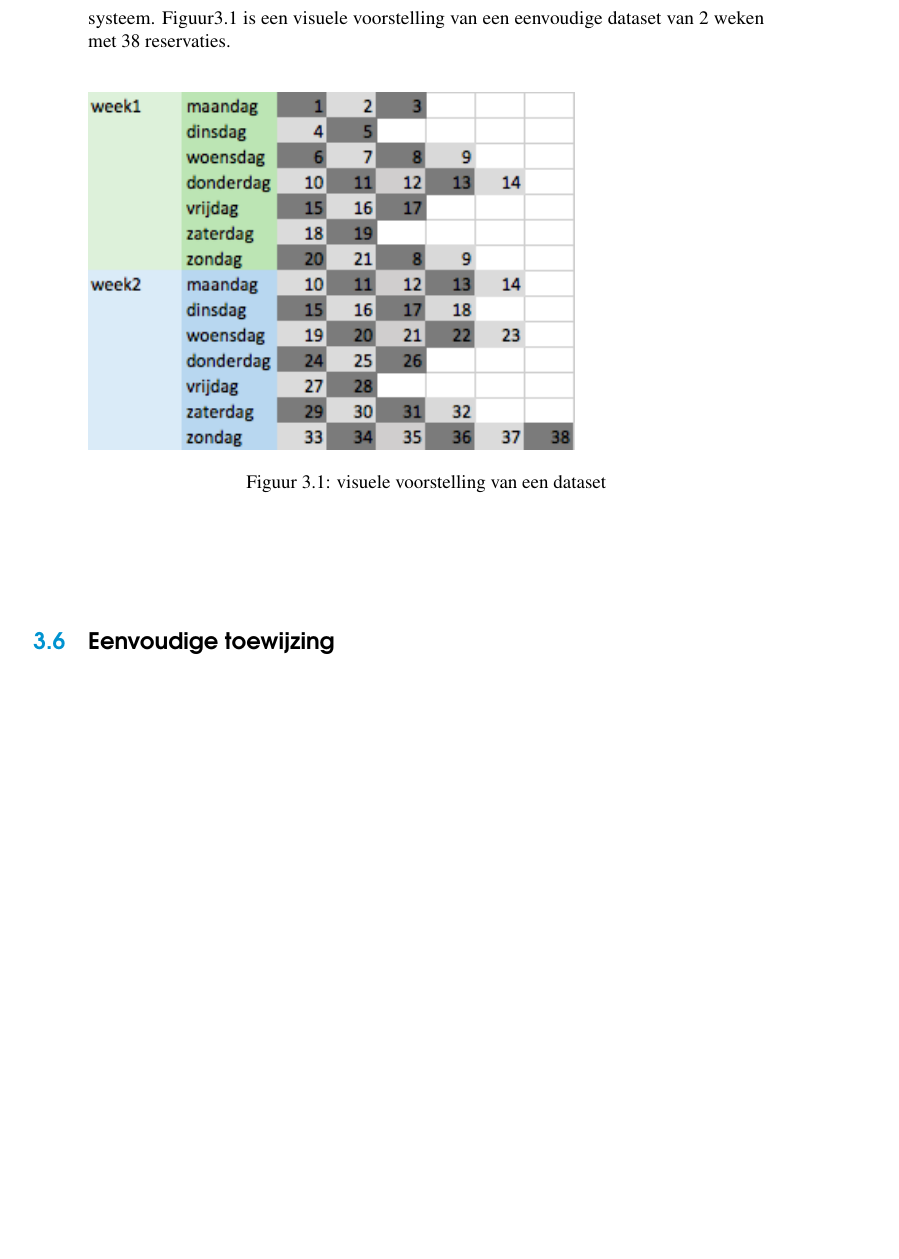
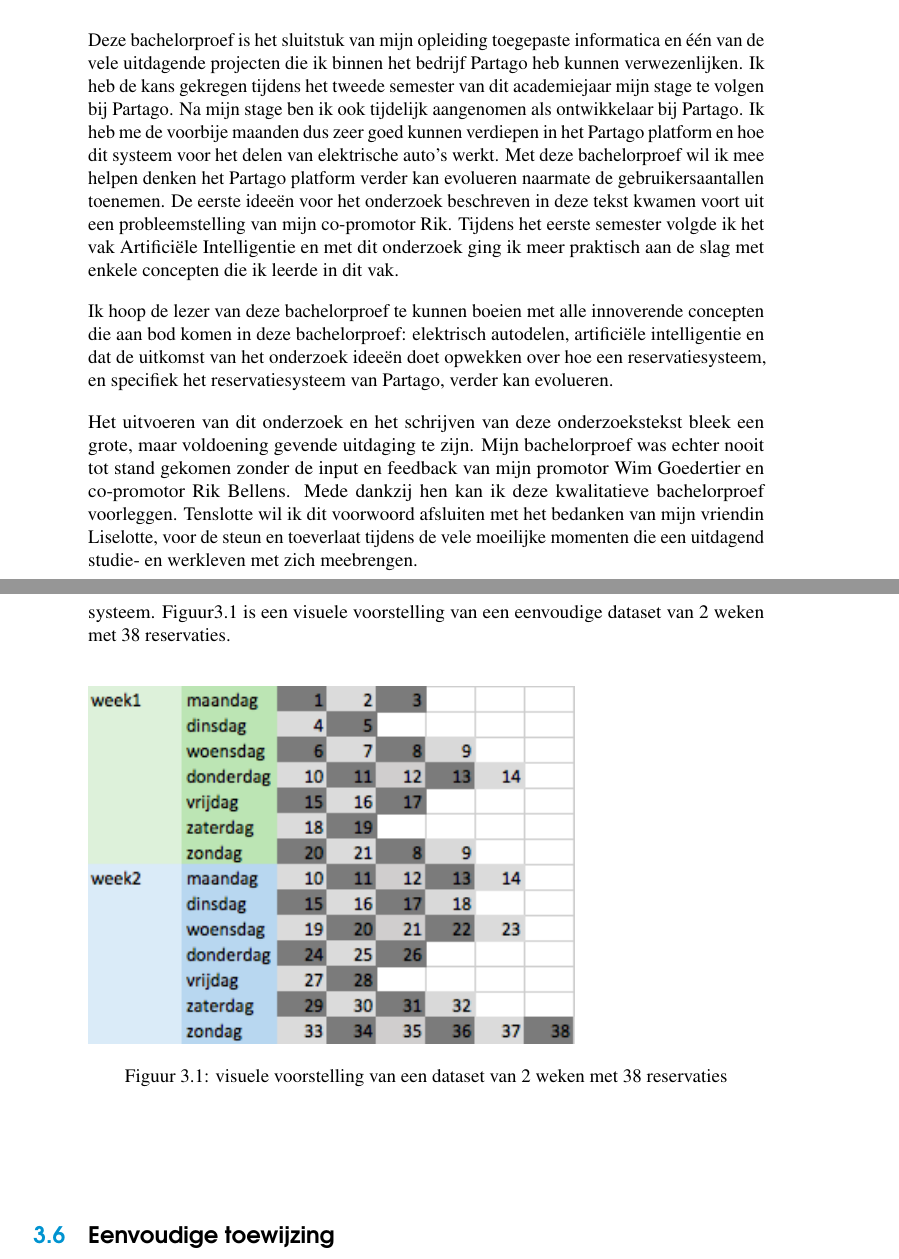
Before and after one commit to timalenus/bachelorproef, a LaTeX thesis (bachproef/bachproef-tin.tex, which reads bachproef/methodologie.tex, bachproef/voorwoord.tex): part of page 31 of 43 before the commit and two parts of pages 5 and 31 of 43 after it, the two joined at a grey line, cut at the place of the change, the shorter picture padded with empty space. Compiled offline with pdfLaTeX.

Commit message:
voorwoord

```diff
--- a/bachproef/methodologie.tex
+++ b/bachproef/methodologie.tex
@@ -65,7 +65,7 @@ De dataset van reservaties die gegenereerd wordt is gebaseerd op bestaande reser
 Uit de gefilterde lijst van Partago reservaties zal een dataset van reservaties gegenereerd worden voor een periode van het gedefinieerde aantal weken. In dit onderzoek zal elke dataset dus bestaan uit reservaties voor 4 weken. De parameter ``aantal reservaties`` zal bepalen hoeveel reservaties zich in de dataset bevinden. Dit aantal wordt willekeurig geselecteerd uit de historische Partago reservaties en gemapt op een willekeurige week in de dataset (week1, week2, week3 of week4), maar met behoudt van de dag van de week. Reservatiegedrag op een dinsdag is mogelijks niet hetzelfde als reservatiegedrag op een zaterdag. Deze informatie mag dus niet verloren gaan tijdens het mappen. Aangezien de reservaties willekeurig geselecteerd worden zullen de reservaties per dag in een willekeurige volgorde staan. Dit is eveneens de volgorde waarmee de reservaties toekomen bij het systeem. Figuur3.1 is een visuele voorstelling van een eenvoudige dataset van 2 weken met 38 reservaties.
 \begin{figure}[h]
 	\includegraphics{dataset.png}
-	\caption{visuele voorstelling van een dataset}
+	\caption[visuele voorstelling dataset]{visuele voorstelling van een dataset van 2 weken met 38 reservaties}
 \end{figure}
 \section{Eenvoudige toewijzing}
 Voor elke reservatie in de dataset zal geprobeerd worden een beschikbare auto toe te wijzen. Met de implementatie van de eenvoudige toewijzing wordt getracht het huidige reservatiemechanisme te modelleren. De volgorde dat de reservaties in de dataset zitten is de volgorde waarmee de reservaties toekomen bij het systeem. De eenvoudige toewijzing is ook weergegeven in het diagram in figuur 3.2. Alle reservaties in de dataset worden overlopen startend met de eerste reservatie op week1 maandag en eindigend, in dit onderzoek, bij week4 op zondag. De daglijst van reservaties wordt overlopen in de volgorde dat de reservaties in de lijst staan. Uit de beschikbare auto's wordt telkens een willekeurige auto gekozen tot een auto gevonden wordt die nog niet eerder bekeken werd voor deze reservatie. Indien de auto deze reservatie kan vervullen wordt de auto toegewezen aan de reservatie, indien deze auto reeds bezet is tijdens het tijdsinterval van de reservatie wordt er opnieuw een willekeurige auto gekozen die nog niet eerder geprobeerd werd. Indien alle auto's geprobeerd zijn, maar er was geen toewijzing mogelijk kan deze reservatie niet doorgaan en wordt deze toegevoegd aan de lijst van niet-geserveerde reservaties. Dit proces wordt herhaald voor alle reservaties. Elke succesvolle toewijzing wordt ook opgeslagen. Nadat alle reservaties overlopen zijn kan het service level berekent worden door het aantal reservaties dat kon doorgaan te delen door het totaal aantal reservaties in de dataset.
--- a/bachproef/voorwoord.tex
+++ b/bachproef/voorwoord.tex
@@ -10,3 +10,8 @@
 %% eigen standpunt (``ik-vorm'') mag schrijven. Je kan hier bv. motiveren
 %% waarom jij het onderwerp wil bespreken.
 %% Vergeet ook niet te bedanken wie je geholpen/gesteund/... heeft
+Deze bachelorproef is het sluitstuk van mijn opleiding toegepaste informatica en één van de vele uitdagende projecten die ik binnen het bedrijf Partago heb kunnen verwezenlijken. Ik heb de kans gekregen tijdens het tweede semester van dit academiejaar mijn stage te volgen bij Partago. Na mijn stage ben ik ook tijdelijk aangenomen als ontwikkelaar bij Partago. Ik heb me de voorbije maanden dus zeer goed kunnen verdiepen in het Partago platform en hoe dit systeem voor het delen van elektrische auto's werkt. Met deze bachelorproef wil ik mee helpen denken het Partago platform verder kan evolueren naarmate de gebruikersaantallen toenemen. De eerste ideeën voor het onderzoek beschreven in deze tekst kwamen voort uit een probleemstelling van mijn co-promotor Rik. Tijdens het eerste semester volgde ik het vak Artificiële Intelligentie en met dit onderzoek ging ik meer praktisch aan de slag met enkele concepten die ik leerde in dit vak.
+
+Ik hoop de lezer van deze bachelorproef te kunnen boeien met alle innoverende concepten die aan bod komen in deze bachelorproef: elektrisch autodelen, artificiële intelligentie en dat de uitkomst van het onderzoek ideeën doet opwekken over hoe een reservatiesysteem, en specifiek het reservatiesysteem van Partago, verder kan evolueren.
+
+Het uitvoeren van dit onderzoek en het schrijven van deze onderzoekstekst bleek een grote, maar voldoening gevende uitdaging te zijn. Mijn bachelorproef was echter nooit tot stand gekomen zonder de input en feedback van mijn promotor Wim Goedertier en co-promotor Rik Bellens. Mede dankzij hen kan ik deze kwalitatieve bachelorproef voorleggen. Tenslotte wil ik dit voorwoord afsluiten met het bedanken van mijn vriendin Liselotte, voor de steun en toeverlaat tijdens de vele moeilijke momenten die een uitdagend studie- en werkleven met zich meebrengen.
```
Also changed, not shown: bachproef/bachproef-tin.bib (+1 -1 lines), bachproef/conclusie.tex (+0 -2 lines).
